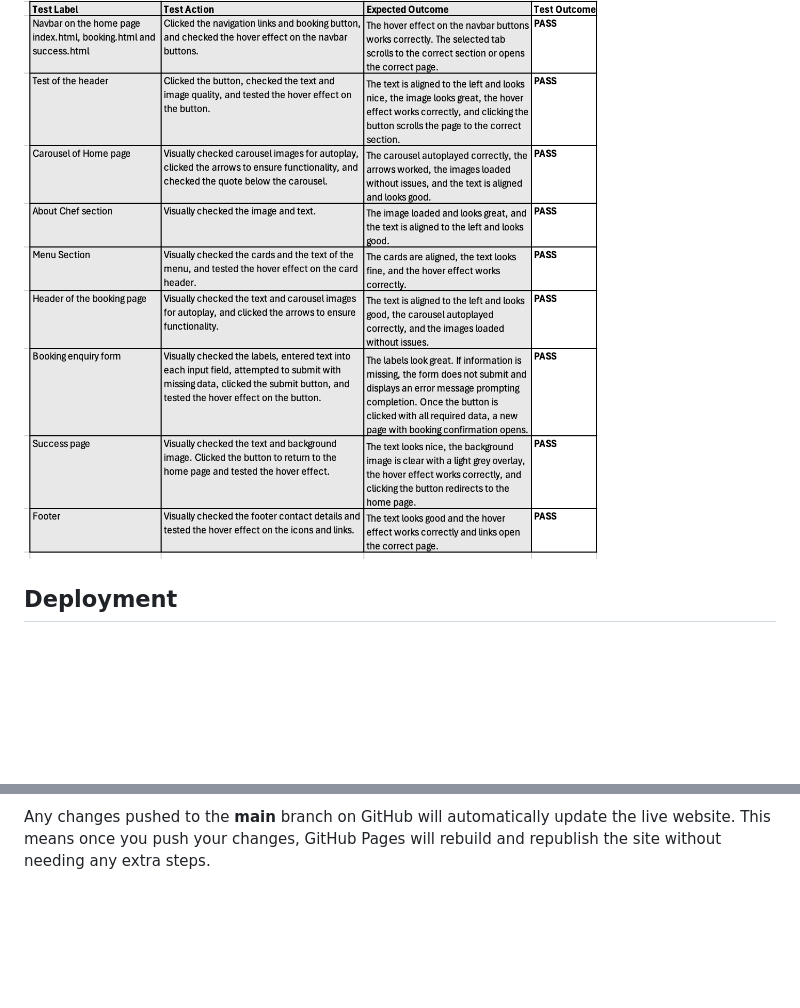
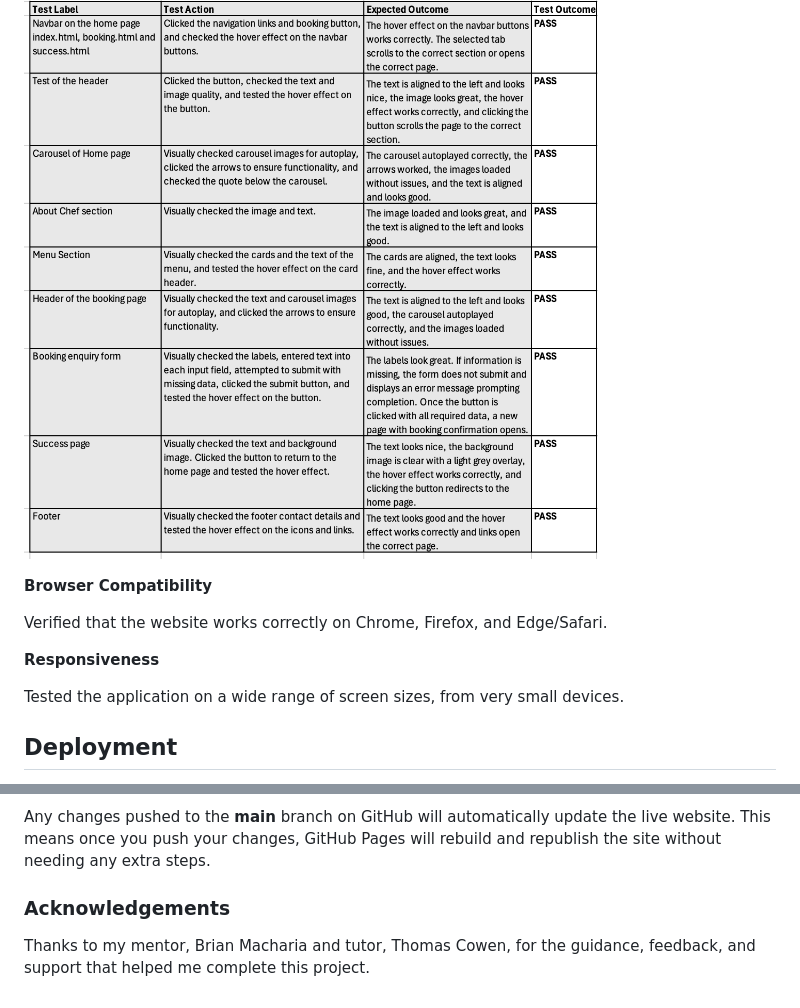
Before and after one commit to isadoraspirov/private-chef, a Markdown page: README.md, 2 parts joined by grey strips. GitHub-like rendering; blank space fills up the shorter version.

```diff
--- a/README.md
+++ b/README.md
@@ -282,6 +302,14 @@ The code has been validate using the W3C tools:
 ## Functionality
 
 ![Functionality](assets/images/functionality.png)
+
+**Browser Compatibility**
+
+Verified that the website works correctly on Chrome, Firefox, and Edge/Safari.
+
+**Responsiveness**
+
+Tested the application on a wide range of screen sizes, from very small devices.
 
 ## Deployment
 
@@ -352,3 +380,7 @@ After cloning or forking and cloning, follow these steps to make changes and upd
 ### Automatic Deployment
 
 Any changes pushed to the **main** branch on GitHub will automatically update the live website. This means once you push your changes, GitHub Pages will rebuild and republish the site without needing any extra steps.
+
+### Acknowledgements
+
+Thanks to my mentor, Brian Macharia and tutor, Thomas Cowen, for the guidance, feedback, and support that helped me complete this project.
```
Also changed, not shown: other parts of README.md (+22 -2 lines), assets/images/cssvalidation.png (added), assets/images/desktop.png (added), assets/images/htmlvalidation.png (added), assets/images/ipad.png (added), assets/images/iphone.png (added).
